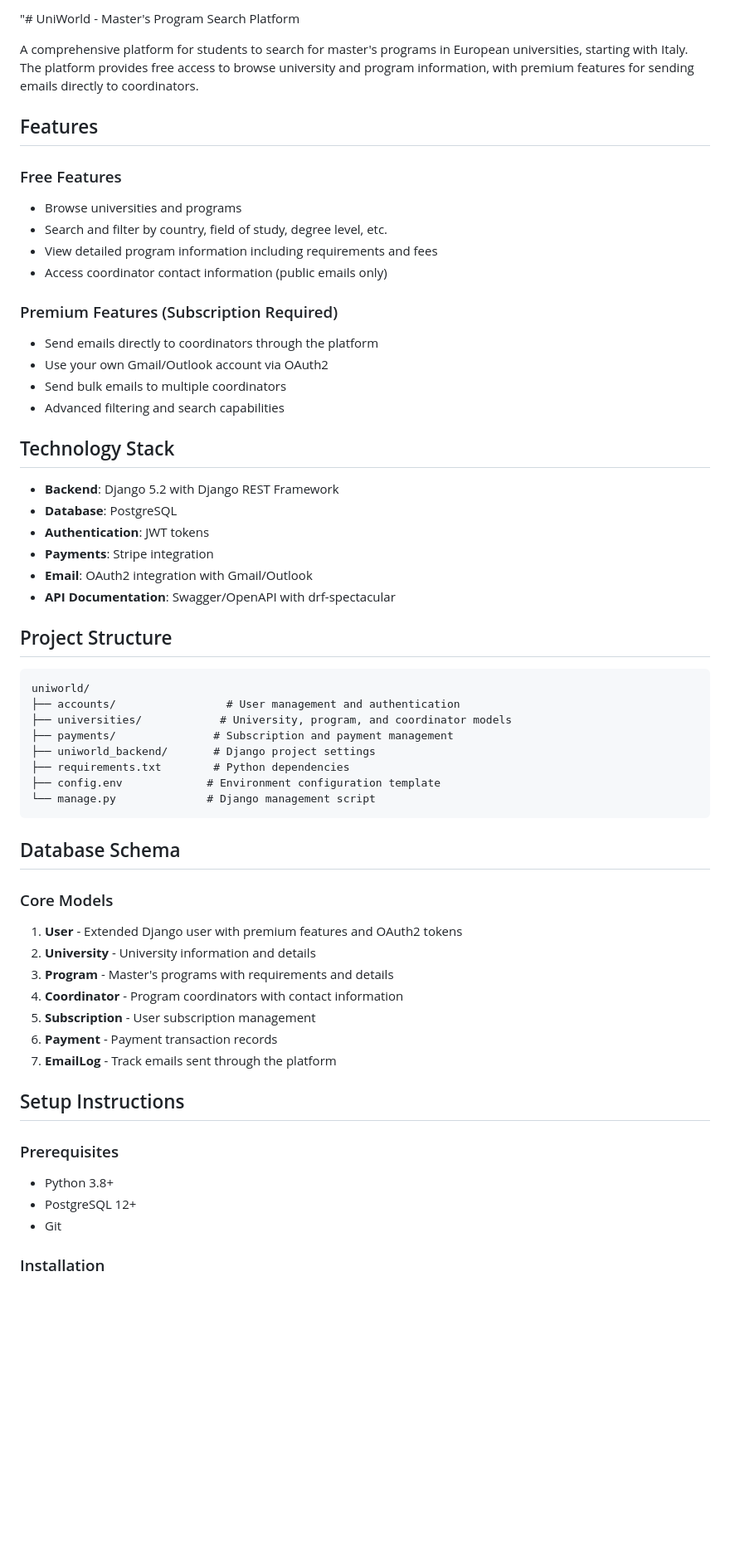
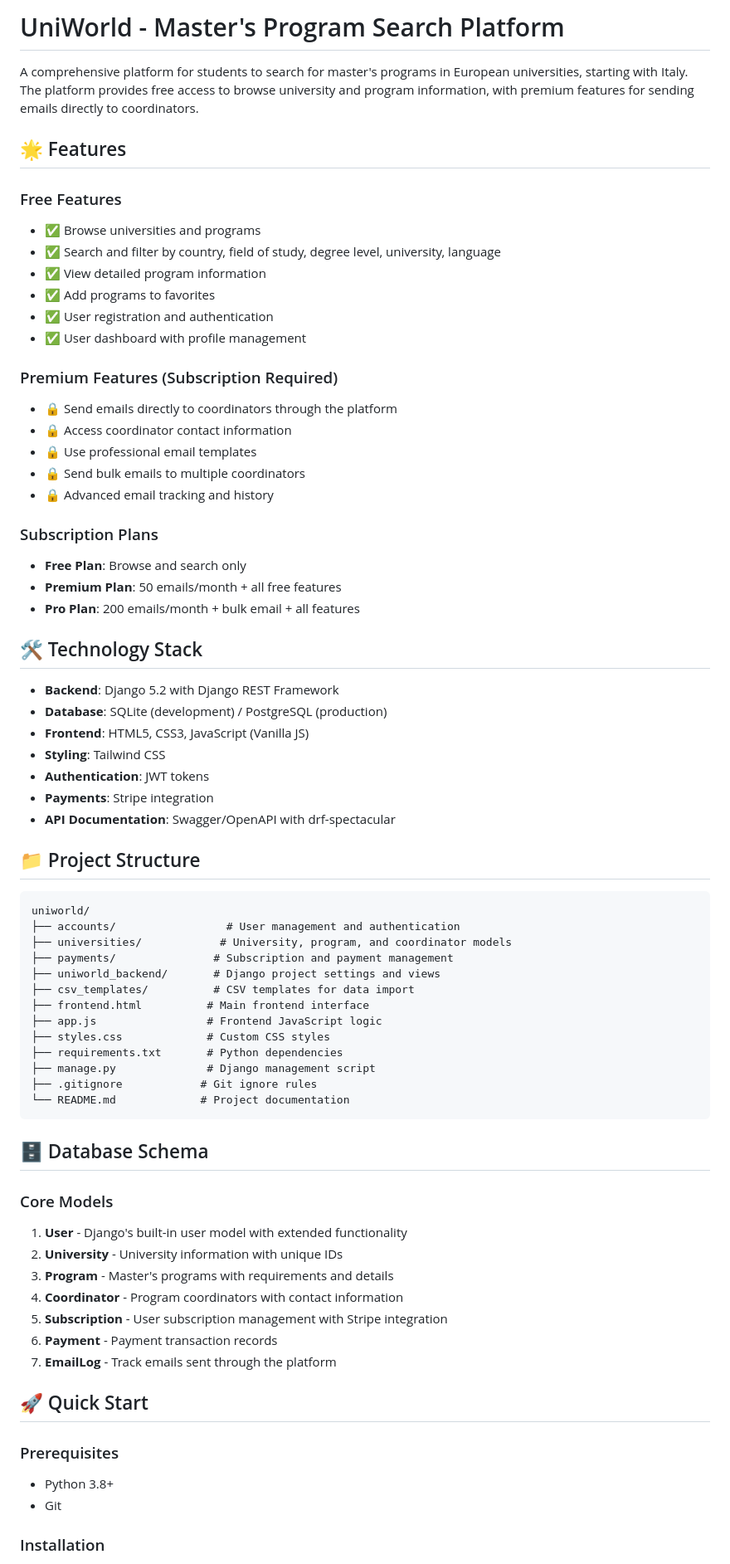
Before and after one commit to mehdighzal/uniworld, a Markdown page: README.md, the part around one of its changes. Shown at 83% size. GitHub-like rendering; blank space fills up the shorter version.

````diff
--- a/README.md
+++ b/README.md
@@ -1,59 +1,72 @@
-"# UniWorld - Master's Program Search Platform
+# UniWorld - Master's Program Search Platform
 
 A comprehensive platform for students to search for master's programs in European universities, starting with Italy. The platform provides free access to browse university and program information, with premium features for sending emails directly to coordinators.
 
-## Features
+## 🌟 Features
 
 ### Free Features
-- Browse universities and programs
-- Search and filter by country, field of study, degree level, etc.
-- View detailed program information including requirements and fees
-- Access coordinator contact information (public emails only)
+- ✅ Browse universities and programs
+- ✅ Search and filter by country, field of study, degree level, university, language
+- ✅ View detailed program information
+- ✅ Add programs to favorites
+- ✅ User registration and authentication
+- ✅ User dashboard with profile management
 
 ### Premium Features (Subscription Required)
-- Send emails directly to coordinators through the platform
-- Use your own Gmail/Outlook account via OAuth2
-- Send bulk emails to multiple coordinators
-- Advanced filtering and search capabilities
+- 🔒 Send emails directly to coordinators through the platform
+- 🔒 Access coordinator contact information
+- 🔒 Use professional email templates
+- 🔒 Send bulk emails to multiple coordinators
+- 🔒 Advanced email tracking and history
 
-## Technology Stack
+### Subscription Plans
+- **Free Plan**: Browse and search only
+- **Premium Plan**: 50 emails/month + all free features
+- **Pro Plan**: 200 emails/month + bulk email + all features
+
+## 🛠️ Technology Stack
 
 - **Backend**: Django 5.2 with Django REST Framework
-- **Database**: PostgreSQL
+- **Database**: SQLite (development) / PostgreSQL (production)
+- **Frontend**: HTML5, CSS3, JavaScript (Vanilla JS)
+- **Styling**: Tailwind CSS
 - **Authentication**: JWT tokens
 - **Payments**: Stripe integration
-- **Email**: OAuth2 integration with Gmail/Outlook
 - **API Documentation**: Swagger/OpenAPI with drf-spectacular
 
-## Project Structure
+## 📁 Project Structure
 
 ```
 uniworld/
 ├── accounts/                 # User management and authentication
 ├── universities/            # University, program, and coordinator models
 ├── payments/               # Subscription and payment management
-├── uniworld_backend/       # Django project settings
-├── requirements.txt        # Python dependencies
-├── config.env             # Environment configuration template
-└── manage.py              # Django management script
+├── uniworld_backend/       # Django project settings and views
+├── csv_templates/          # CSV templates for data import
+├── frontend.html          # Main frontend interface
+├── app.js                 # Frontend JavaScript logic
+├── styles.css             # Custom CSS styles
+├── requirements.txt       # Python dependencies
+├── manage.py              # Django management script
+├── .gitignore            # Git ignore rules
+└── README.md             # Project documentation
 ```
 
-## Database Schema
+## 🗄️ Database Schema
 
 ### Core Models
-1. **User** - Extended Django user with premium features and OAuth2 tokens
-2. **University** - University information and details
+1. **User** - Django's built-in user model with extended functionality
+2. **University** - University information with unique IDs
 3. **Program** - Master's programs with requirements and details
 4. **Coordinator** - Program coordinators with contact information
-5. **Subscription** - User subscription management
+5. **Subscription** - User subscription management with Stripe integration
 6. **Payment** - Payment transaction records
 7. **EmailLog** - Track emails sent through the platform
 
-## Setup Instructions
+## 🚀 Quick Start
 
 ### Prerequisites
 - Python 3.8+
-- PostgreSQL 12+
 - Git
 
 ### Installation
````
Also changed, not shown: other parts of README.md (+142 -78 lines).
